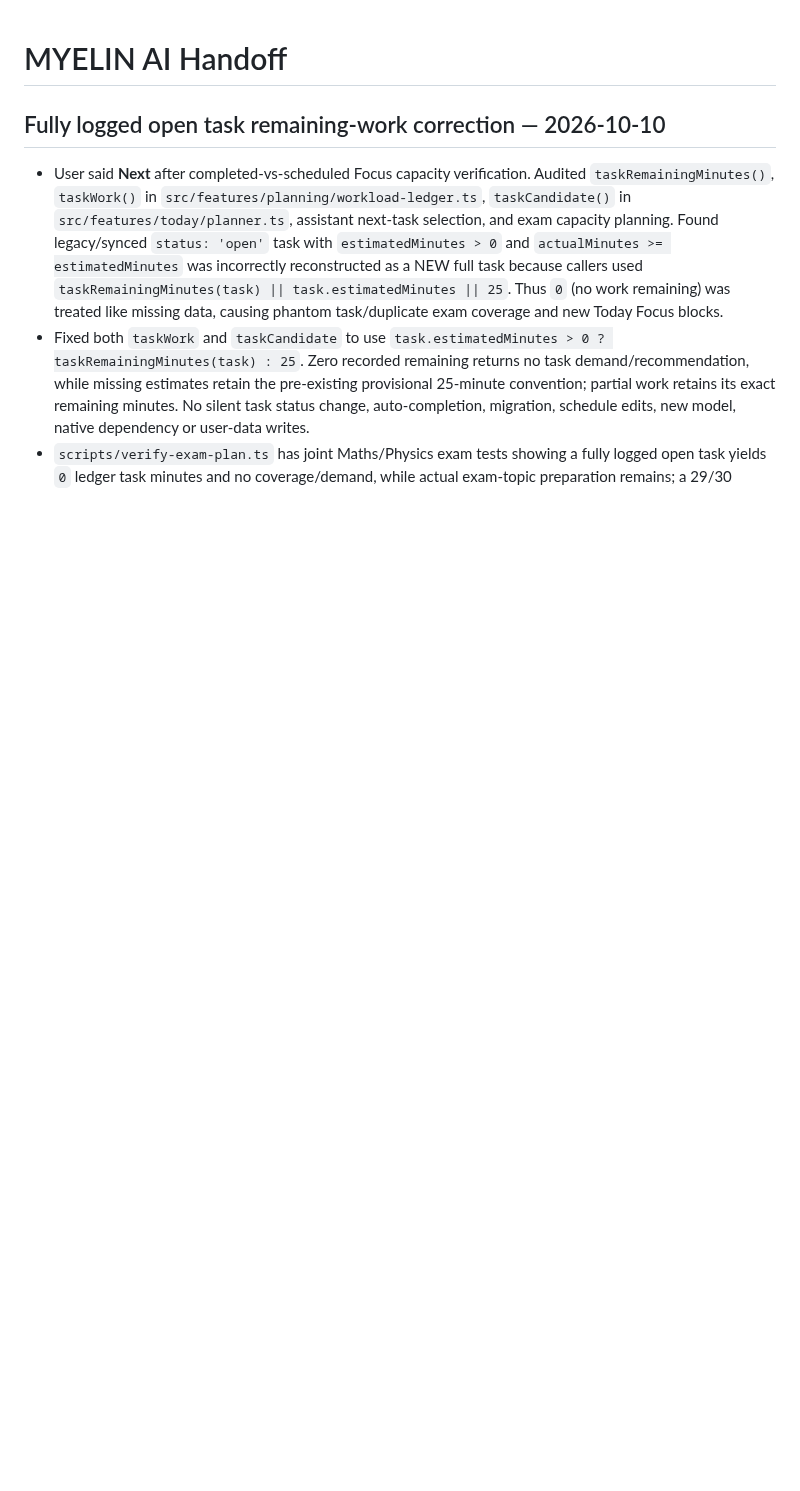
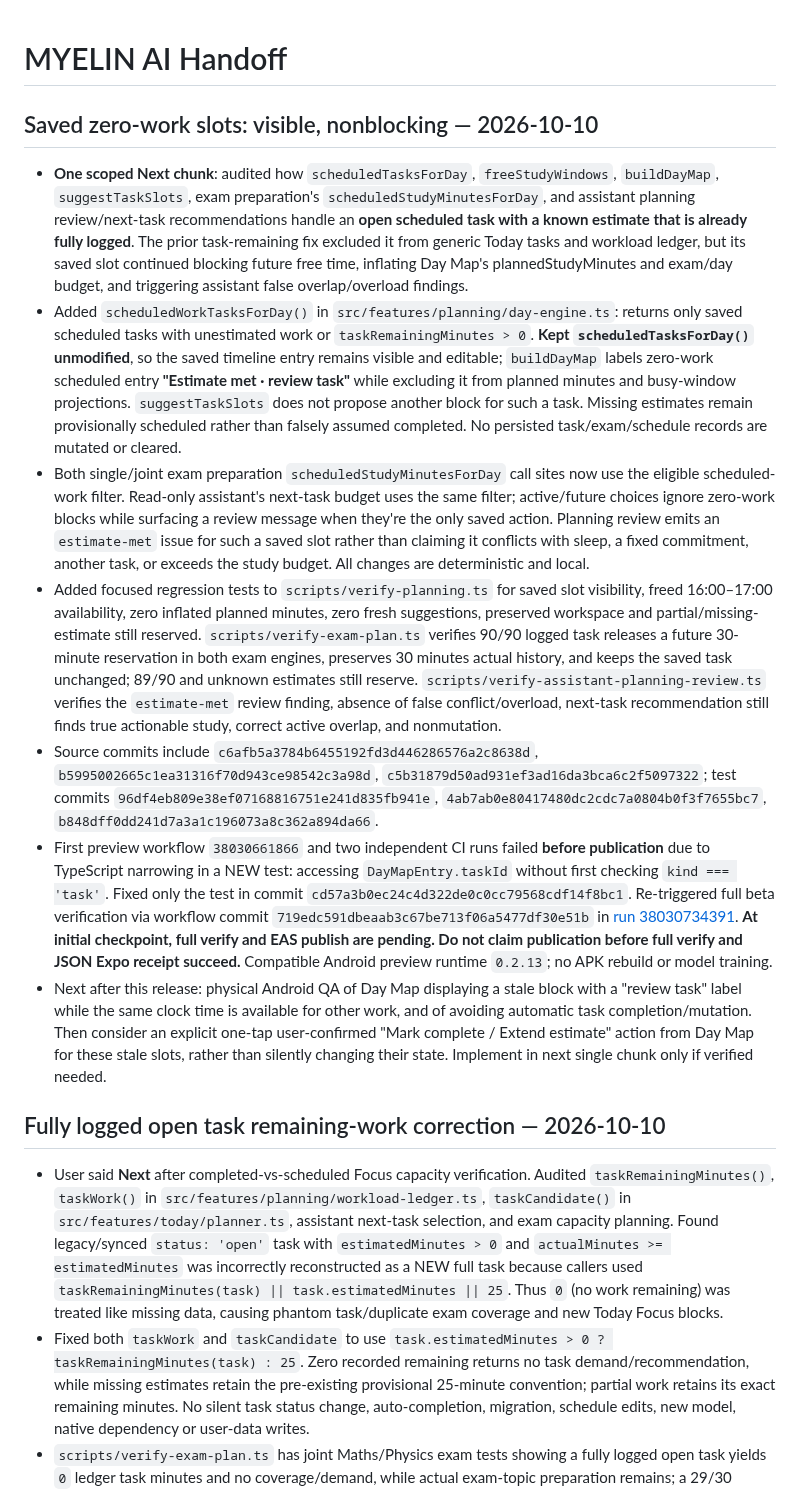
Before and after one commit to DJGaming1t/myelin-app, a Markdown page: docs/MYELIN_AI_HANDOFF.md, the part around the change. GitHub-like rendering; blank space fills up the shorter version.

Commit message:
docs(ai): hand off nonblocking zero-work schedules and verification gate

```diff
--- a/docs/MYELIN_AI_HANDOFF.md
+++ b/docs/MYELIN_AI_HANDOFF.md
@@ -1,4 +1,15 @@
 # MYELIN AI Handoff
+
+## Saved zero-work slots: visible, nonblocking — 2026-10-10
+
+- **One scoped Next chunk**: audited how `scheduledTasksForDay`, `freeStudyWindows`, `buildDayMap`, `suggestTaskSlots`, exam preparation's `scheduledStudyMinutesForDay`, and assistant planning review/next-task recommendations handle an **open scheduled task with a known estimate that is already fully logged**. The prior task-remaining fix excluded it from generic Today tasks and workload ledger, but its saved slot continued blocking future free time, inflating Day Map's plannedStudyMinutes and exam/day budget, and triggering assistant false overlap/overload findings.
+- Added `scheduledWorkTasksForDay()` in `src/features/planning/day-engine.ts`: returns only saved scheduled tasks with unestimated work or `taskRemainingMinutes > 0`. **Kept `scheduledTasksForDay()` unmodified**, so the saved timeline entry remains visible and editable; `buildDayMap` labels zero-work scheduled entry **"Estimate met · review task"** while excluding it from planned minutes and busy-window projections. `suggestTaskSlots` does not propose another block for such a task. Missing estimates remain provisionally scheduled rather than falsely assumed completed. No persisted task/exam/schedule records are mutated or cleared.
+- Both single/joint exam preparation `scheduledStudyMinutesForDay` call sites now use the eligible scheduled-work filter. Read-only assistant's next-task budget uses the same filter; active/future choices ignore zero-work blocks while surfacing a review message when they're the only saved action. Planning review emits an `estimate-met` issue for such a saved slot rather than claiming it conflicts with sleep, a fixed commitment, another task, or exceeds the study budget. All changes are deterministic and local.
+- Added focused regression tests to `scripts/verify-planning.ts` for saved slot visibility, freed 16:00–17:00 availability, zero inflated planned minutes, zero fresh suggestions, preserved workspace and partial/missing-estimate still reserved. `scripts/verify-exam-plan.ts` verifies 90/90 logged task releases a future 30-minute reservation in both exam engines, preserves 30 minutes actual history, and keeps the saved task unchanged; 89/90 and unknown estimates still reserve. `scripts/verify-assistant-planning-review.ts` verifies the `estimate-met` review finding, absence of false conflict/overload, next-task recommendation still finds true actionable study, correct active overlap, and nonmutation.
+- Source commits include `c6afb5a3784b6455192fd3d446286576a2c8638d`, `b5995002665c1ea31316f70d943ce98542c3a98d`, `c5b31879d50ad931ef3ad16da3bca6c2f5097322`; test commits `96df4eb809e38ef07168816751e241d835fb941e`, `4ab7ab0e80417480dc2cdc7a0804b0f3f7655bc7`, `b848dff0dd241d7a3a1c196073a8c362a894da66`.
+- First preview workflow `38030661866` and two independent CI runs failed **before publication** due to TypeScript narrowing in a NEW test: accessing `DayMapEntry.taskId` without first checking `kind === 'task'`. Fixed only the test in commit `cd57a3b0ec24c4d322de0c0cc79568cdf14f8bc1`. Re-triggered full beta verification via workflow commit `719edc591dbeaab3c67be713f06a5477df30e51b` in [run 38030734391](https://github.com/DJGaming1t/myelin-app/actions/runs/38030734391). **At initial checkpoint, full verify and EAS publish are pending. Do not claim publication before full verify and JSON Expo receipt succeed.** Compatible Android preview runtime `0.2.13`; no APK rebuild or model training.
+- Next after this release: physical Android QA of Day Map displaying a stale block with a "review task" label while the same clock time is available for other work, and of avoiding automatic task completion/mutation. Then consider an explicit one-tap user-confirmed "Mark complete / Extend estimate" action from Day Map for these stale slots, rather than silently changing their state. Implement in next single chunk only if verified needed.
+
 
 ## Fully logged open task remaining-work correction — 2026-10-10
 
```
